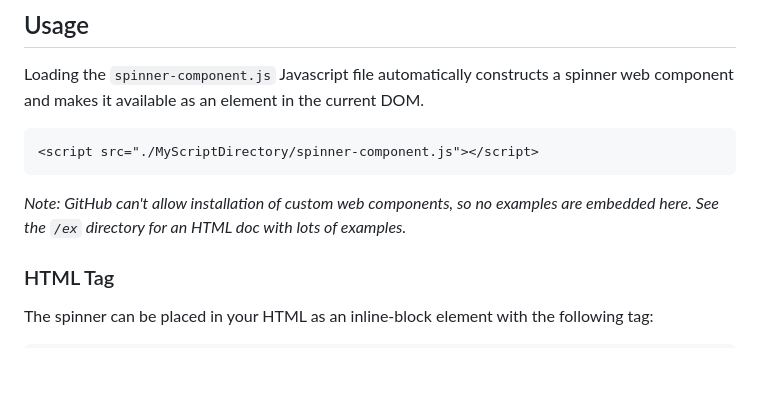
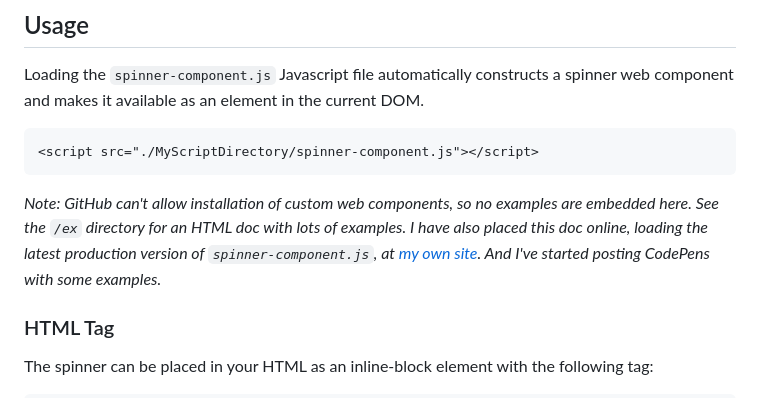
Before and after one commit to bwva/HTML-SpinnerElem, a Markdown page: README.md, the part around the change. Rendered like a GitHub page; blank space fills up the shorter version.

````diff
--- a/README.md
+++ b/README.md
@@ -31,7 +31,7 @@ Loading the `spinner-component.js` Javascript file automatically constructs a sp
 <script src="./MyScriptDirectory/spinner-component.js"></script>
 ```
 
-_Note: GitHub can't allow installation of custom web components, so no examples are embedded here. See the `/ex` directory for an HTML doc with lots of examples._
+_Note: GitHub can't allow installation of custom web components, so no examples are embedded here. See the `/ex` directory for an HTML doc with lots of examples. I have also placed this doc online, loading the latest production version of `spinner-component.js`, at [my own site](https://bvadata.info/html_spinner_examples.html). And I've started posting CodePens with some examples._
 
 ### HTML Tag
 The spinner can be placed in your HTML as an inline-block element with the following tag:
````
